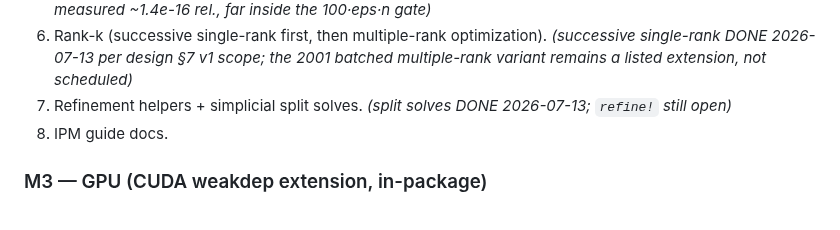
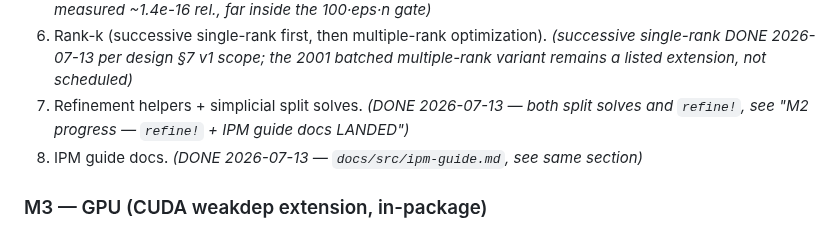
Before and after one commit to el-oso/PureSparse.jl, a Markdown page: ROADMAP.md, the part around one of its changes. GitHub-like rendering.

```diff
--- a/ROADMAP.md
+++ b/ROADMAP.md
@@ -950,9 +974,9 @@ matches construction; update/downdate round-trip ≤ 100·eps·n; zero-alloc `ld
 6. Rank-k (successive single-rank first, then multiple-rank optimization).
    *(successive single-rank DONE 2026-07-13 per design §7 v1 scope; the 2001 batched
    multiple-rank variant remains a listed extension, not scheduled)*
-7. Refinement helpers + simplicial split solves. *(split solves DONE 2026-07-13;
-   `refine!` still open)*
-8. IPM guide docs.
+7. Refinement helpers + simplicial split solves. *(DONE 2026-07-13 — both split solves
+   and `refine!`, see "M2 progress — `refine!` + IPM guide docs LANDED")*
+8. IPM guide docs. *(DONE 2026-07-13 — `docs/src/ipm-guide.md`, see same section)*
 
 ### M3 — GPU (CUDA weakdep extension, in-package)
 **Deliverables:** `ext/PureSparseCUDAExt/*`; level-set scheduler (host-side); device
```
Also changed, not shown: other parts of ROADMAP.md (+34 -10 lines).
